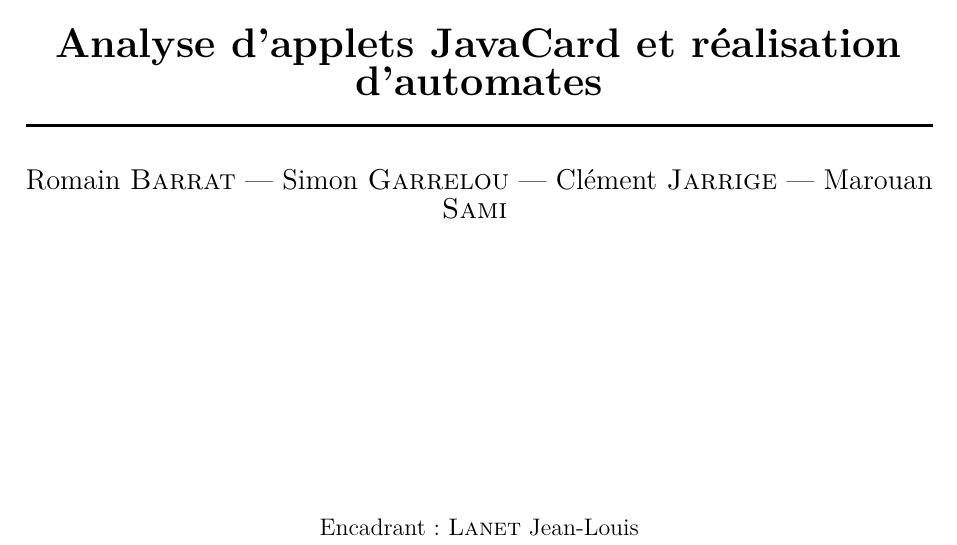
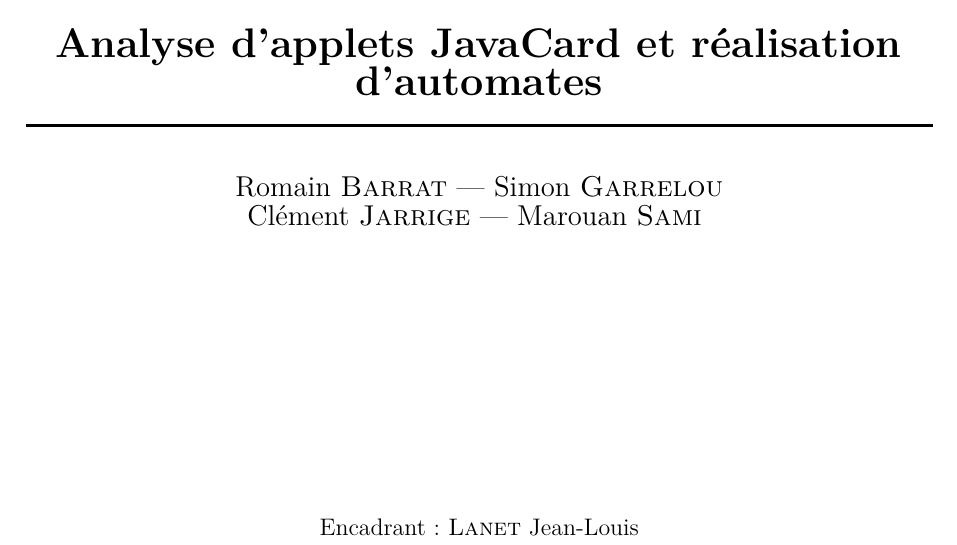
Before and after one commit to Davtux/Javelin, a LaTeX document (rapports/Rapport intermédiaire/main.tex, which reads rapports/Rapport intermédiaire/title.tex): part of page 1 of 3, cut so that both start at the same text. Compiled offline with pdfLaTeX.

Commit message:
change names position

```diff
--- a/rapports/Rapport intermédiaire/title.tex
+++ b/rapports/Rapport intermédiaire/title.tex
@@ -14,7 +14,10 @@
     \hrule height 0.05cm ~\\[0.6cm]
 
     {\large Romain \bsc{Barrat} ---
-	Simon \bsc{Garrelou} ---
+	Simon \bsc{Garrelou}
+
+
+
 	Clément \bsc{Jarrige} ---
 	Marouan \bsc{Sami} }
 
```
